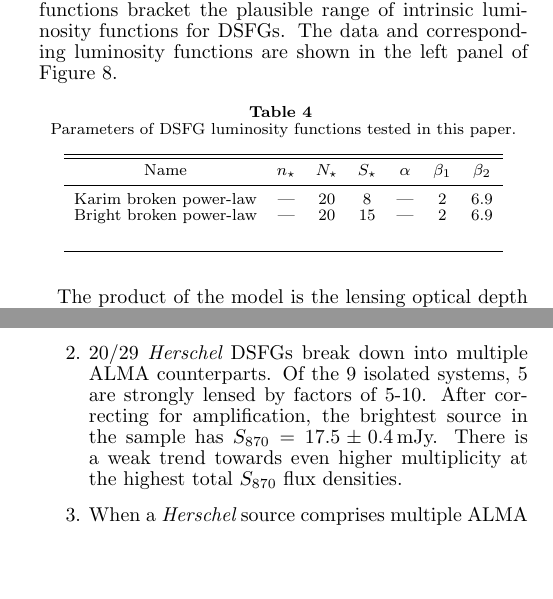
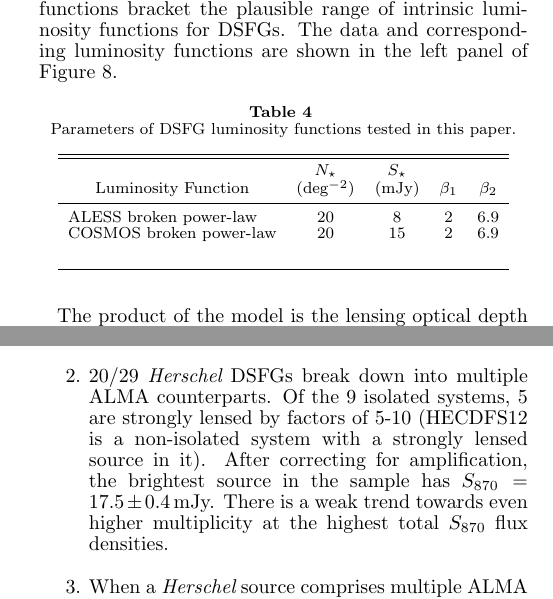
Before and after one commit to sbussmann/Bussmann2015, a LaTeX document (LaTeX/ms.tex, which reads LaTeX/table_lf.tex): two parts of the columns of pages 19 and 21 of 25, joined at a grey line, cut so that both start at the same text, the shorter picture padded with empty space. Compiled offline with pdfLaTeX.

Commit message:
Finished addressing comments.

```diff
--- a/LaTeX/ms.tex
+++ b/LaTeX/ms.tex
@@ -1797,7 +1797,8 @@ galaxy.  Our results from this effort are summarized as follows:
 
     \item 20/29 {\it Herschel} DSFGs break down into multiple ALMA
         counterparts.  Of the 9 isolated systems, 5 are strongly lensed by
-        factors of 5-10.  After correcting for amplification, the brightest
+        factors of 5-10 (HECDFS12 is a non-isolated system with a strongly
+        lensed source in it).  After correcting for amplification, the brightest
         source in the sample has $S_{870} = 17.5 \pm 0.4\,$mJy.  There
         is a weak trend towards even higher multiplicity at the highest total
         $S_{870}$ flux densities.
--- a/LaTeX/table_lf.tex
+++ b/LaTeX/table_lf.tex
@@ -1,24 +1,27 @@
 \LongTables
-\begin{deluxetable}{lcccccc}[!tp]
+\begin{deluxetable}{lcccc}[!tp]
 %\rotate
 %\resizebox{\textwidth}{!}{%
 \tabletypesize{\scriptsize}
-\tablecolumns{7}
+\tablecolumns{5}
 %\tablewidth{7.5in}
 \tablecaption{Parameters of DSFG luminosity functions tested in this paper. }
 \tablehead{
-\colhead{Name} &
-\colhead{$n_\star$} &
+\colhead{} &
 \colhead{$N_\star$} &
 \colhead{$S_\star$} &
-\colhead{$\alpha$} &
+\colhead{} &
+\colhead{} \\
+\colhead{Luminosity Function} &
+\colhead{(deg$^{-2}$)} &
+\colhead{(mJy)} &
 \colhead{$\beta_1$} &
 \colhead{$\beta_2$}
 }
 \startdata
 %Steep Schechter & 424 & --- & 7 & 1.9 & --- & --- \\
-Karim broken power-law & --- & 20 & 8 & --- & 2 & 6.9 \\
-Bright broken power-law & --- & 20 & 15 & --- & 2 & 6.9 \\
+ALESS broken power-law & 20 & 8 & 2 & 6.9 \\
+COSMOS broken power-law & 20 & 15 & 2 & 6.9 \\
 \enddata
 \label{tab:models}
 %\tnt{a}{Multiple lens redshifts have been measured for these targets.  The redshift uncertainty is 0.001 in all cases.}
```
Also changed, not shown: LaTeX/ms.tex (14 more changed lines), 2 other files.
